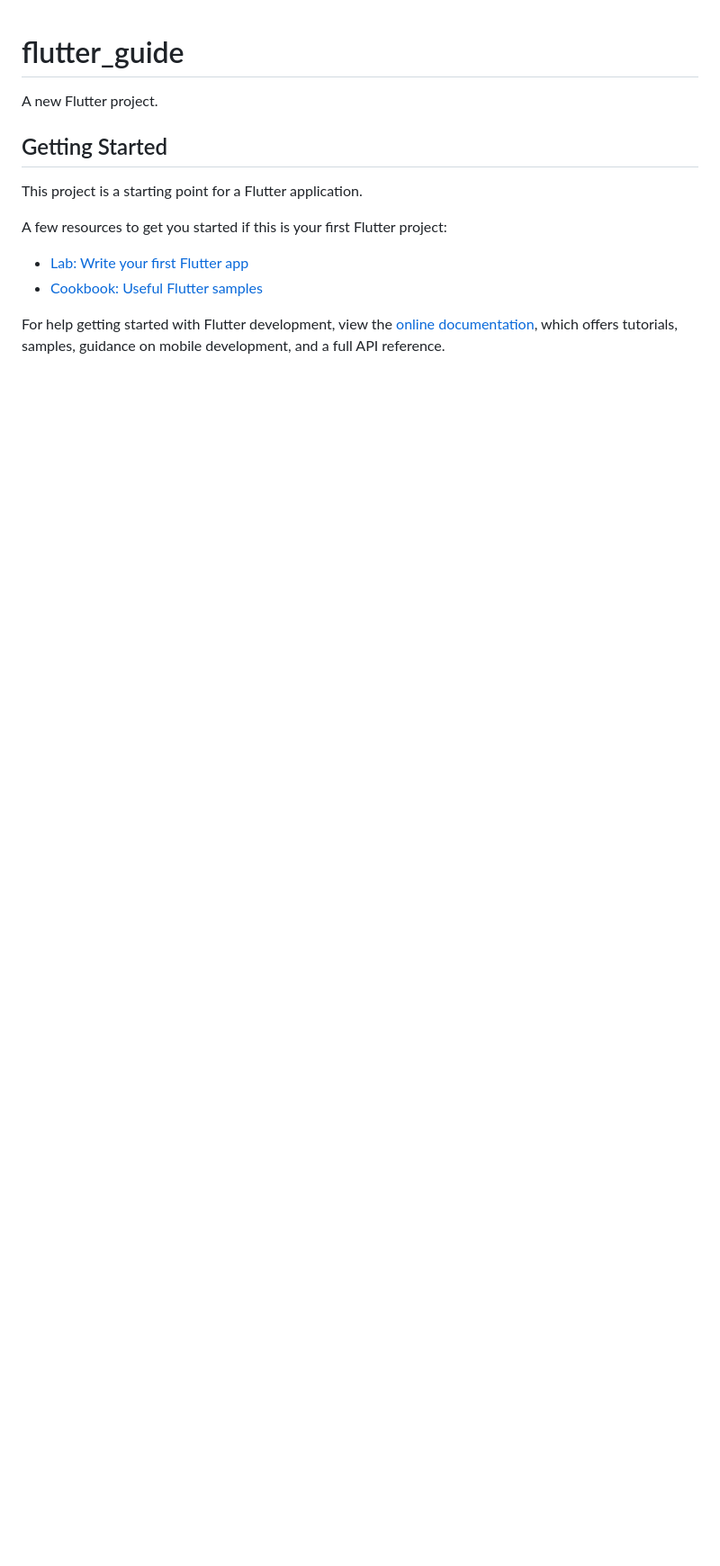
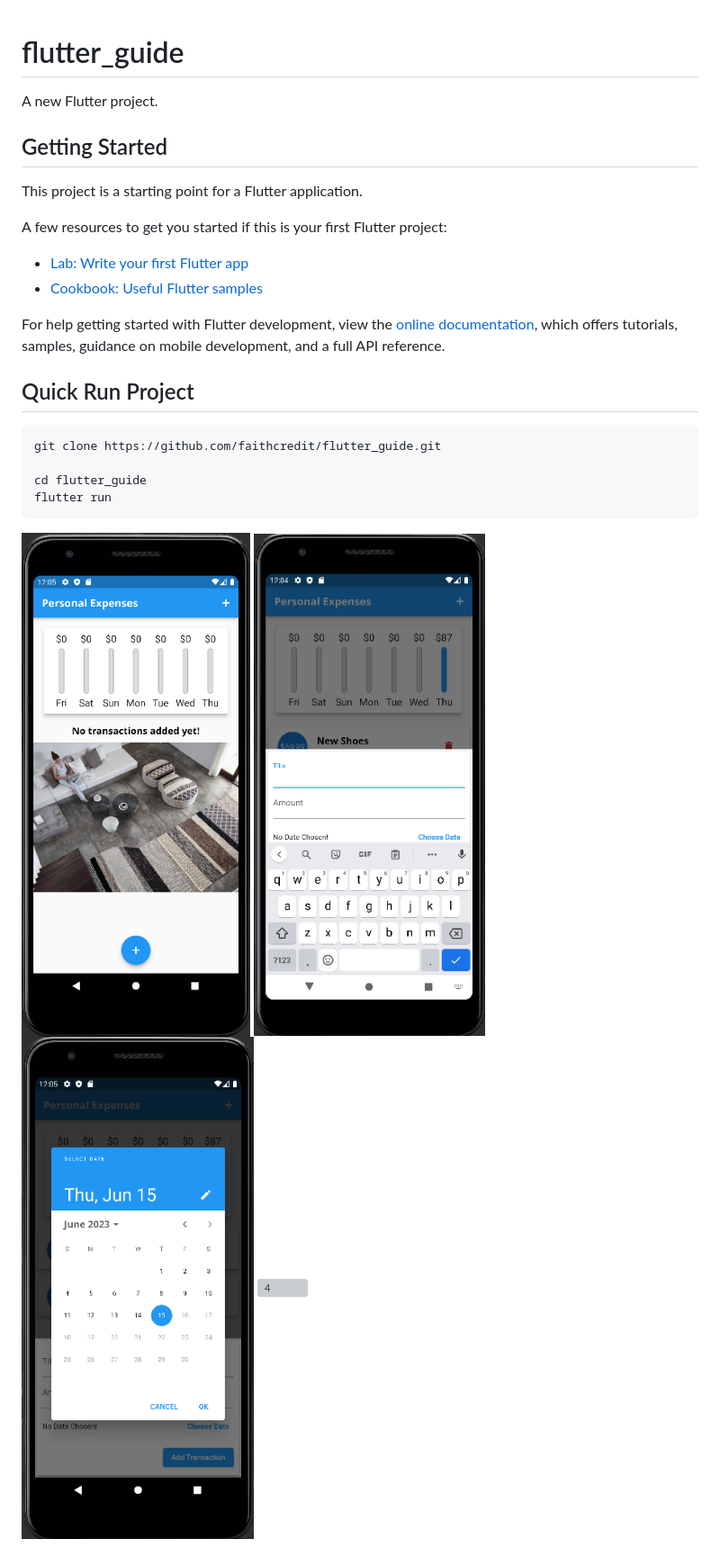
Before and after one commit to faithcredit/flutter_guide, a Markdown page: README.md, the part around the change. Shown: that part at 90% size. Rendered like a GitHub page; pictures changed too: docs/1.png (added), docs/2.png (added), docs/3.png (added); blank space fills up the shorter version; grey boxes are pictures that could not be loaded.

````diff
--- a/README.md
+++ b/README.md
@@ -14,3 +14,16 @@ A few resources to get you started if this is your first Flutter project:
 For help getting started with Flutter development, view the
 [online documentation](https://docs.flutter.dev/), which offers tutorials,
 samples, guidance on mobile development, and a full API reference.
+
+## Quick Run Project
+
+```
+git clone https://github.com/faithcredit/flutter_guide.git
+
+cd flutter_guide
+flutter run
+```
+![1](/docs/1.png)
+![2](/docs/2.png)
+![3](/docs/3.png)
+![4](/docs/4.png)
````
Also changed, not shown: docs/5.png (added).
